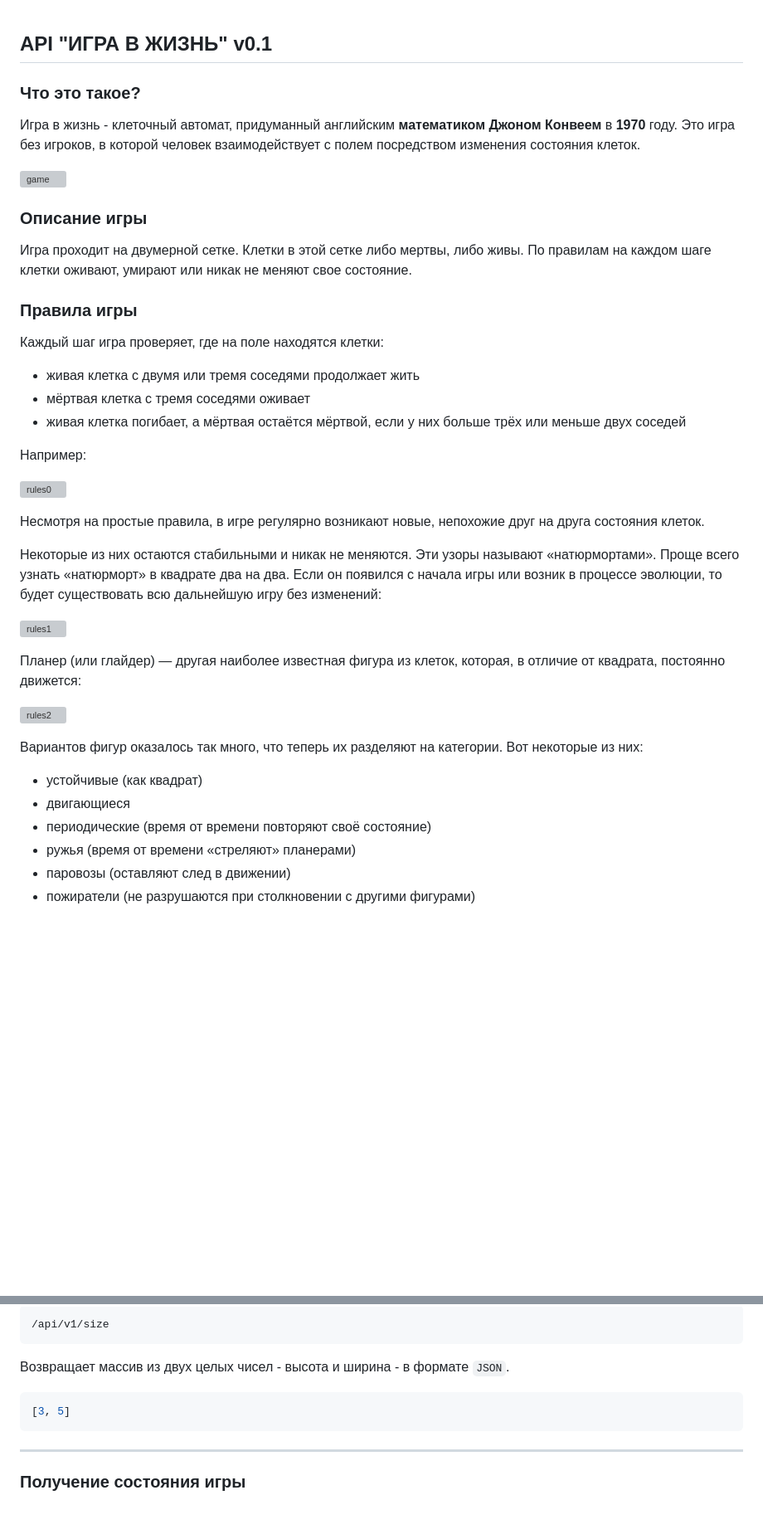
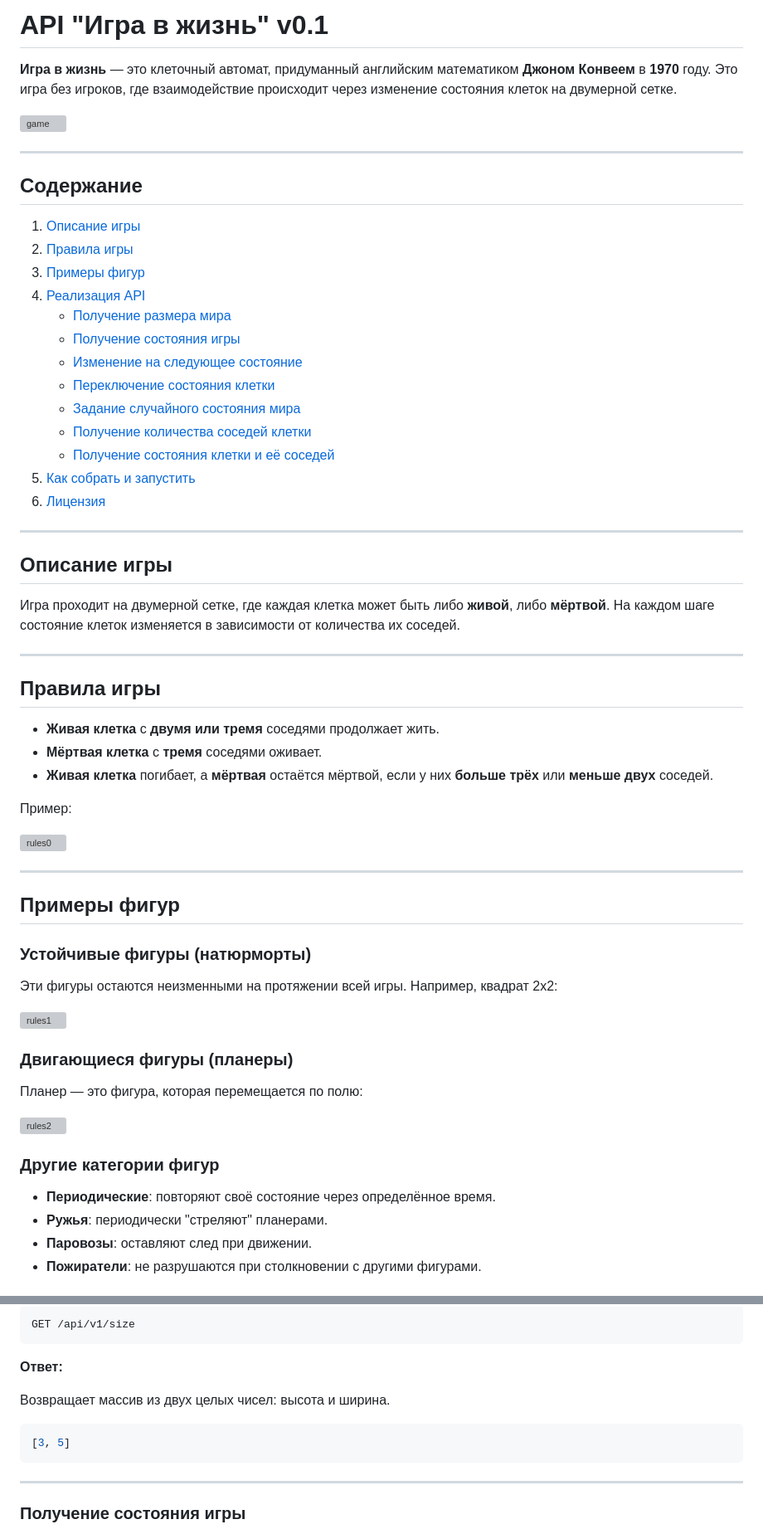
Before and after one commit to KlimenkoKayot/game-of-life-go, a Markdown page: README.md, 2 parts joined by grey strips. Shown at 83% size. Drawn GitHub-style; blank space fills up the shorter version; grey boxes are pictures that could not be loaded.

````diff
--- a/README.md
+++ b/README.md
@@ -1,43 +1,68 @@
+# API "Игра в жизнь" v0.1
 
-## API "ИГРА В ЖИЗНЬ" v0.1
-
-### Что это такое?
-
-Игра в жизнь - клеточный автомат, придуманный английским **математиком Джоном Конвеем** в **1970** году. Это игра без игроков, в которой человек взаимодействует с полем посредством изменения состояния клеток.
+**Игра в жизнь** — это клеточный автомат, придуманный английским математиком **Джоном Конвеем** в **1970** году. Это игра без игроков, где взаимодействие происходит через изменение состояния клеток на двумерной сетке.
 
 ![game](https://yastatic.net/s3/lyceum/content/go/images/gun.gif)
 
-### Описание игры
-Игра проходит на двумерной сетке. Клетки в этой сетке либо мертвы, либо живы. По правилам на каждом шаге клетки оживают, умирают или никак не меняют свое состояние.
+---
 
-### Правила игры
+## Содержание
 
-Каждый шаг игра проверяет, где на поле находятся клетки:
+1. [Описание игры](#описание-игры)
+2. [Правила игры](#правила-игры)
+3. [Примеры фигур](#примеры-фигур)
+4. [Реализация API](#реализация-api)
+   - [Получение размера мира](#получение-размера-мира)
+   - [Получение состояния игры](#получение-состояния-игры)
+   - [Изменение на следующее состояние](#изменение-на-следующее-состояние)
+   - [Переключение состояния клетки](#переключение-состояния-клетки)
+   - [Задание случайного состояния мира](#задание-случайного-состояния-мира)
+   - [Получение количества соседей клетки](#получение-количества-соседей-клетки)
+   - [Получение состояния клетки и её соседей](#получение-состояния-клетки-и-её-соседей)
+5. [Как собрать и запустить](#как-собрать-и-запустить)
+6. [Лицензия](#лицензия)
 
-- живая клетка с двумя или тремя соседями продолжает жить
-- мёртвая клетка с тремя соседями оживает
-- живая клетка погибает, а мёртвая остаётся мёртвой, если у них больше трёх или меньше двух соседей
+---
 
-Например:
+<a name="описание-игры"></a>
+## Описание игры
+
+Игра проходит на двумерной сетке, где каждая клетка может быть либо **живой**, либо **мёртвой**. На каждом шаге состояние клеток изменяется в зависимости от количества их соседей.
+
+---
+
+<a name="правила-игры"></a>
+## Правила игры
+
+- **Живая клетка** с **двумя или тремя** соседями продолжает жить.
+- **Мёртвая клетка** с **тремя** соседями оживает.
+- **Живая клетка** погибает, а **мёртвая** остаётся мёртвой, если у них **больше трёх** или **меньше двух** соседей.
+
+Пример:
 
 ![rules0](https://yastatic.net/s3/lyceum/files/8db5700a-422a-40e2-b53e-58d0f349e800/upload.svg)
 
-Несмотря на простые правила, в игре регулярно возникают новые, непохожие друг на друга состояния клеток.
+---
 
-Некоторые из них остаются стабильными и никак не меняются. Эти узоры называют «натюрмортами». Проще всего узнать «натюрморт» в квадрате два на два. Если он появился с начала игры или возник в процессе эволюции, то будет существовать всю дальнейшую игру без изменений:
+<a name="примеры-фигур"></a>
+## Примеры фигур
+
+### Устойчивые фигуры (натюрморты)
+
+Эти фигуры остаются неизменными на протяжении всей игры. Например, квадрат 2x2:
 
 ![rules1](https://yastatic.net/s3/lyceum/files/ece826a2-e53a-4995-87c0-39510a47bf66/upload.svg)
 
-Планер (или глайдер) — другая наиболее известная фигура из клеток, которая, в отличие от квадрата, постоянно движется:
+### Двигающиеся фигуры (планеры)
+
+Планер — это фигура, которая перемещается по полю:
 
 ![rules2](https://yastatic.net/s3/lyceum/content/go/images/game_glider_fast.gif)
 
-Вариантов фигур оказалось так много, что теперь их разделяют на категории. Вот некоторые из них:
+### Другие категории фигур
 
-- устойчивые (как квадрат)
-- двигающиеся
-- периодические (время от времени повторяют своё состояние)
-- ружья (время от времени «стреляют» планерами)
-- паровозы (оставляют след в движении)
-- пожиратели (не разрушаются при столкновении с другими фигурами)
+- **Периодические**: повторяют своё состояние через определённое время.
+- **Ружья**: периодически "стреляют" планерами.
+- **Паровозы**: оставляют след при движении.
+- **Пожиратели**: не разрушаются при столкновении с другими фигурами.
 
@@ -55,14 +84,15 @@ http://127.0.0.1:8080/game
 
 ```
-/api/v1/size
+GET /api/v1/size
 ```
 
-Возвращает массив из двух целых чисел - высота и ширина - в формате `JSON`.
+**Ответ:**
 
+Возвращает массив из двух целых чисел: высота и ширина.
 
 ```json
 [3, 5]
 ```
 
-***
+---
 
````
Also changed, not shown: other parts of README.md (+126 -89 lines).
